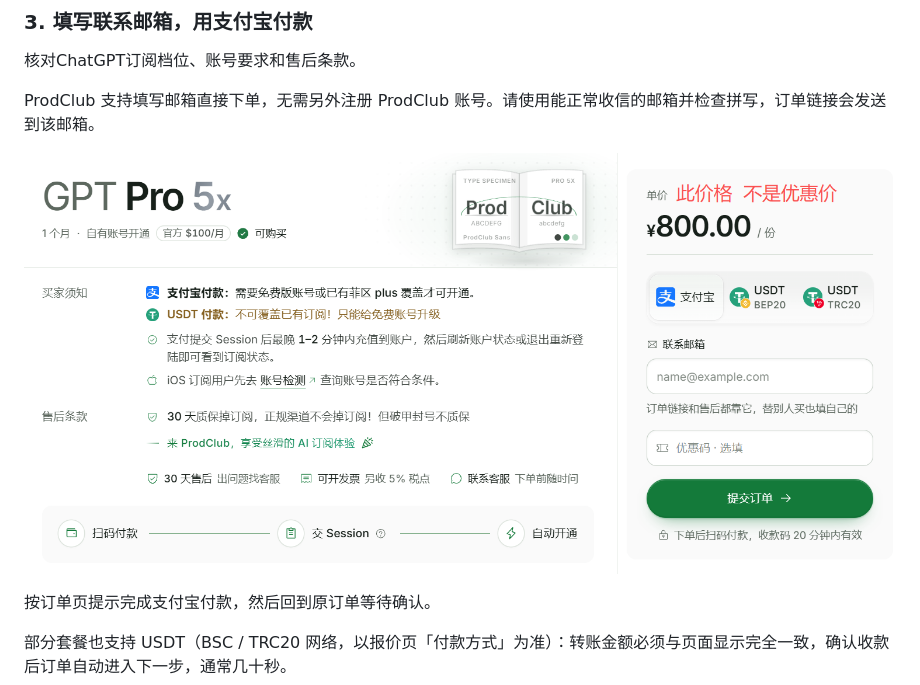
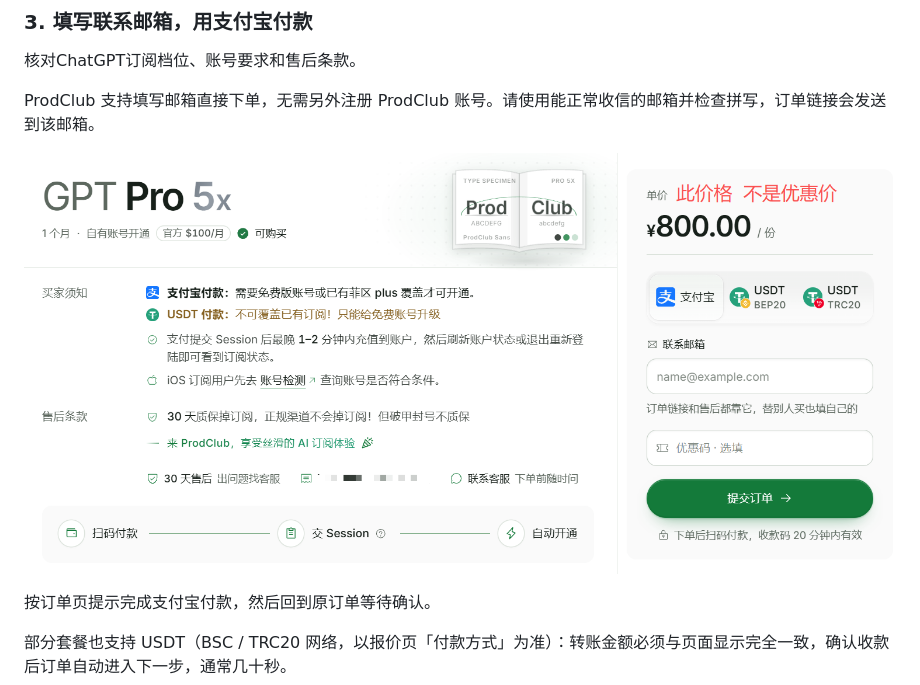
Before and after one commit to laoma528/ProdClub, a Markdown page: README.md, the part around the change. Rendered like a GitHub page; pictures changed too: assets/screenshots/order-payment-2026-11-27.png (added), assets/screenshots/order-payment.png (deleted).

Commit message:
Refresh checkout page screenshot

```diff
--- a/README.md
+++ b/README.md
@@ -96,7 +96,7 @@ ProdClub是ChatGPT 等AI工具会员订阅服务的第三方代充平台，隶
 
 ProdClub 支持填写邮箱直接下单，无需另外注册 ProdClub 账号。请使用能正常收信的邮箱并检查拼写，订单链接会发送到该邮箱。
 
-![ProdClub 下单页面的联系邮箱、付款方式和优惠码输入框](assets/screenshots/order-payment.png)
+![ProdClub 下单页面的联系邮箱、付款方式和优惠码输入框](assets/screenshots/order-payment-2026-11-27.png)
 
 按订单页提示完成支付宝付款，然后回到原订单等待确认。
 
```
Also changed, not shown: 2 other files.
